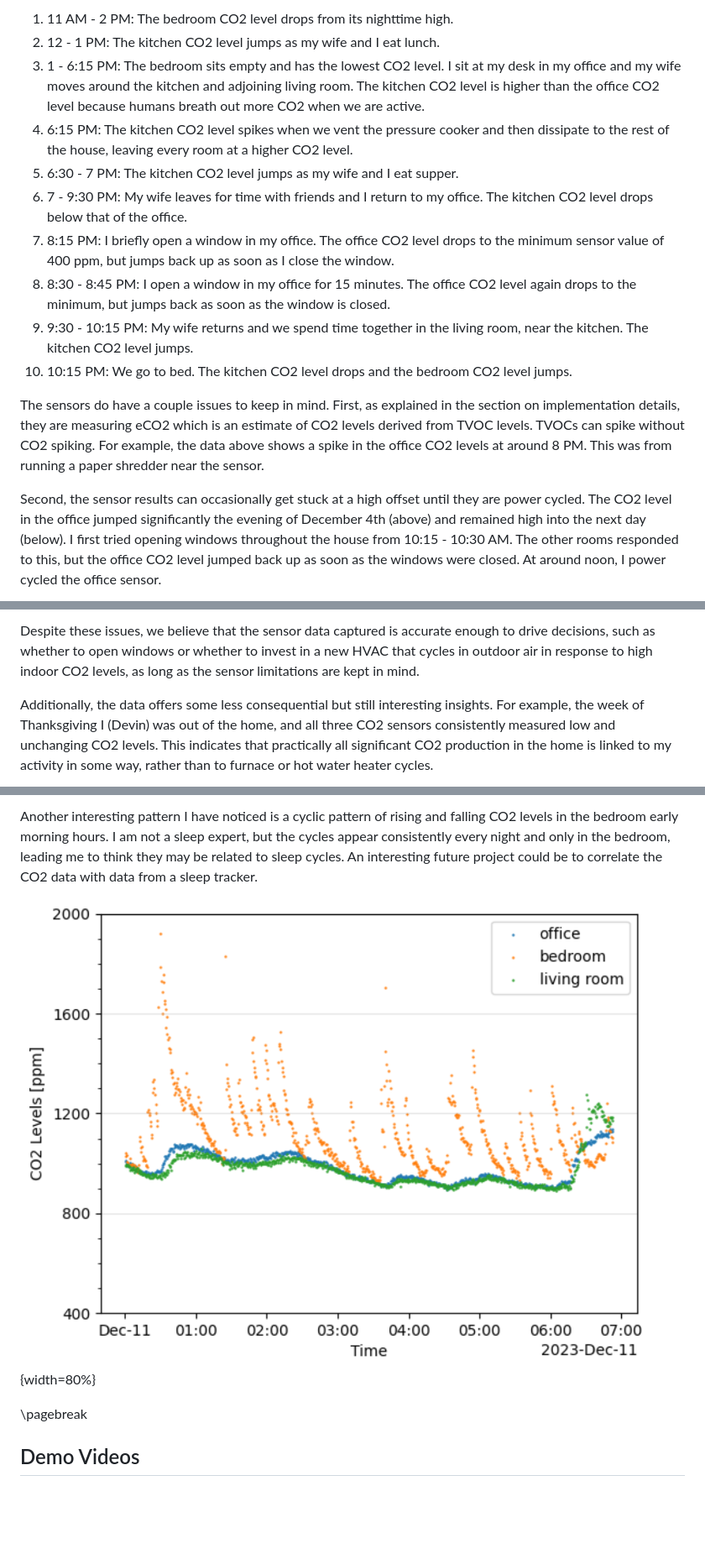
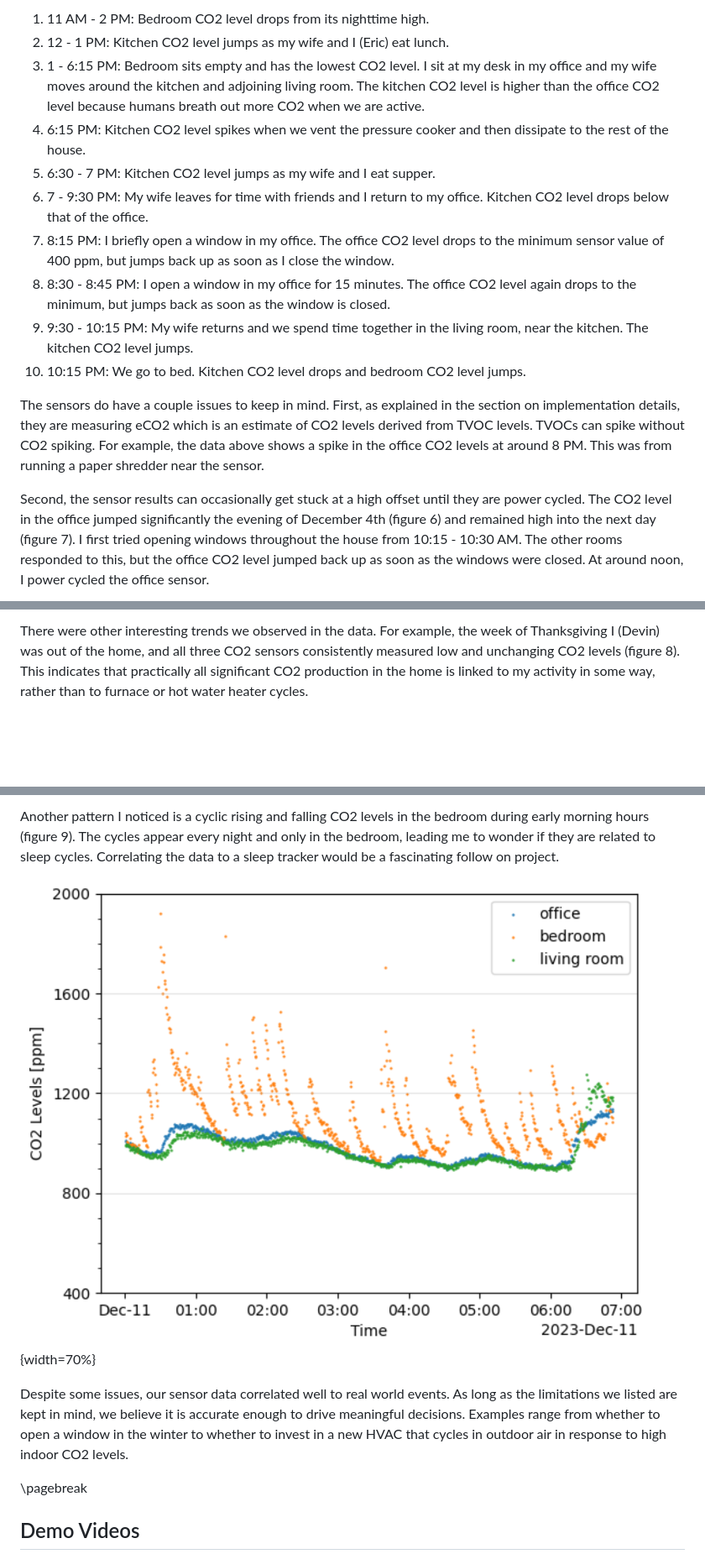
Before and after one commit to EricSchrock/co2-monitor, a Markdown page: submissions/report.md, 3 parts joined by grey strips. Shown at 84% size. GitHub-like rendering; blank space fills up the shorter version.

Commit message:
Reworked the CO2 data analysis section to fit three pages

```diff
--- a/submissions/report.md
+++ b/submissions/report.md
@@ -281,16 +281,16 @@ One question we had was whether our sensors would be accurate enough to provide
 
-1. 11 AM - 2 PM: The bedroom CO2 level drops from its nighttime high.
-2. 12 - 1 PM: The kitchen CO2 level jumps as my wife and I eat lunch.
-3. 1 - 6:15 PM: The bedroom sits empty and has the lowest CO2 level. I sit at my desk in my office and my wife moves around the kitchen and adjoining living room. The kitchen CO2 level is higher than the office CO2 level because humans breath out more CO2 when we are active.
-4. 6:15 PM: The kitchen CO2 level spikes when we vent the pressure cooker and then dissipate to the rest of the house, leaving every room at a higher CO2 level.
-5. 6:30 - 7 PM: The kitchen CO2 level jumps as my wife and I eat supper.
-6. 7 - 9:30 PM: My wife leaves for time with friends and I return to my office. The kitchen CO2 level drops below that of the office.
+1. 11 AM - 2 PM: Bedroom CO2 level drops from its nighttime high.
+2. 12 - 1 PM: Kitchen CO2 level jumps as my wife and I (Eric) eat lunch.
+3. 1 - 6:15 PM: Bedroom sits empty and has the lowest CO2 level. I sit at my desk in my office and my wife moves around the kitchen and adjoining living room. The kitchen CO2 level is higher than the office CO2 level because humans breath out more CO2 when we are active.
+4. 6:15 PM: Kitchen CO2 level spikes when we vent the pressure cooker and then dissipate to the rest of the house.
+5. 6:30 - 7 PM: Kitchen CO2 level jumps as my wife and I eat supper.
+6. 7 - 9:30 PM: My wife leaves for time with friends and I return to my office. Kitchen CO2 level drops below that of the office.
 7. 8:15 PM: I briefly open a window in my office. The office CO2 level drops to the minimum sensor value of 400 ppm, but jumps back up as soon as I close the window.
 8. 8:30 - 8:45 PM: I open a window in my office for 15 minutes. The office CO2 level again drops to the minimum, but jumps back as soon as the window is closed.
 9. 9:30 - 10:15 PM: My wife returns and we spend time together in the living room, near the kitchen. The kitchen CO2 level jumps.
-10. 10:15 PM: We go to bed. The kitchen CO2 level drops and the bedroom CO2 level jumps.
+10. 10:15 PM: We go to bed. Kitchen CO2 level drops and bedroom CO2 level jumps.
 
 The sensors do have a couple issues to keep in mind. First, as explained in the section on implementation details, they are measuring eCO2 which is an estimate of CO2 levels derived from TVOC levels. TVOCs can spike without CO2 spiking. For example, the data above shows a spike in the office CO2 levels at around 8 PM. This was from running a paper shredder near the sensor.
 
-Second, the sensor results can occasionally get stuck at a high offset until they are power cycled. The CO2 level in the office jumped significantly the evening of December 4th (above) and remained high into the next day (below). I first tried opening windows throughout the house from 10:15 - 10:30 AM. The other rooms responded to this, but the office CO2 level jumped back up as soon as the windows were closed. At around noon, I power cycled the office sensor.
+Second, the sensor results can occasionally get stuck at a high offset until they are power cycled. The CO2 level in the office jumped significantly the evening of December 4th (figure 6) and remained high into the next day (figure 7). I first tried opening windows throughout the house from 10:15 - 10:30 AM. The other rooms responded to this, but the office CO2 level jumped back up as soon as the windows were closed. At around noon, I power cycled the office sensor.
 
@@ -298,9 +298,7 @@ Second, the sensor results can occasionally get stuck at a high offset until the
 
-Despite these issues, we believe that the sensor data captured is accurate enough to drive decisions, such as whether to open windows or whether to invest in a new HVAC that cycles in outdoor air in response to high indoor CO2 levels, as long as the sensor limitations are kept in mind.
-
-Additionally, the data offers some less consequential but still interesting
-insights. For example, the week of Thanksgiving I (Devin) was out of the home,
-and all three CO2 sensors consistently measured low and unchanging CO2 levels.
+There were other interesting trends we observed in the data.
+For example, the week of Thanksgiving I (Devin) was out of the home,
+and all three CO2 sensors consistently measured low and unchanging CO2 levels (figure 8).
 This indicates that practically all significant CO2 production in the home is
 linked to my activity in some way, rather than to furnace or hot water heater
 cycles.
@@ -309,11 +307,14 @@ cycles.
 
-Another interesting pattern I have noticed is a cyclic pattern of rising and
-falling CO2 levels in the bedroom early morning hours. I am not a sleep expert,
-but the cycles appear consistently every night and only in the bedroom, leading
-me to think they may be related to sleep cycles. An interesting future project
-could be to correlate the CO2 data with data from a sleep tracker.
+Another pattern I noticed is a cyclic rising and
+falling CO2 levels in the bedroom during early morning hours (figure 9).
+The cycles appear every night and only in the bedroom, leading
+me to wonder if they are related to sleep cycles.
+Correlating the data to a sleep tracker would be a fascinating follow on project.
 
-![Cycling CO2 from Devin's Early Morning Bedroom](../images/devin-sleep-cycles.png){width=80%}
+![Cycling CO2 from Devin's Early Morning Bedroom](../images/devin-sleep-cycles.png){width=70%}
+
+Despite some issues, our sensor data correlated well to real world events. As long as the limitations we listed are kept in mind, we believe it is accurate enough to drive meaningful decisions. Examples range from whether to open a window in the winter to whether to invest in a new HVAC that cycles in outdoor air in response to high indoor CO2 levels.
+
 
 \pagebreak
 ## Demo Videos
```
Also changed, not shown: other parts of submissions/report.md (+4 -4 lines).
